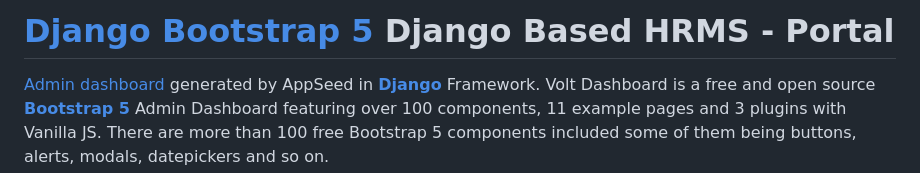
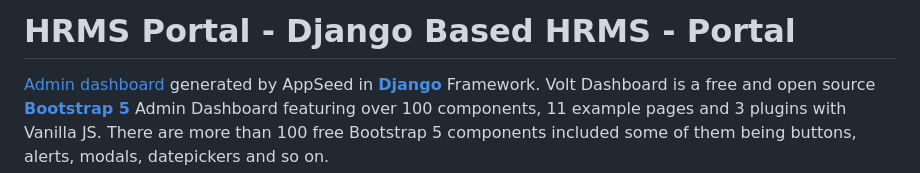
Before and after one commit to sameer6699/HRMS-Portal, a Markdown page: README.md, the part around the change. Rendered like a GitHub page.

Commit message:
Update README.md
Changed Readme File

```diff
--- a/README.md
+++ b/README.md
@@ -1,4 +1,4 @@
-# [Django Bootstrap 5](https://appseed.us/admin-dashboards/django-dashboard-volt) Django Based HRMS - Portal
+# HRMS Portal - Django Based HRMS - Portal
 
 [Admin dashboard](https://appseed.us/admin-dashboards) generated by AppSeed in **[Django](https://appseed.us/admin-dashboards/django)** Framework. Volt Dashboard is a free and open source **[Bootstrap 5](https://appseed.us/admin-dashboards/django-dashboard-volt)** Admin Dashboard featuring over 100 components, 11 example pages and 3 plugins with Vanilla JS. There are more than 100 free Bootstrap 5 components included some of them being buttons, alerts, modals, datepickers and so on.
 
```
